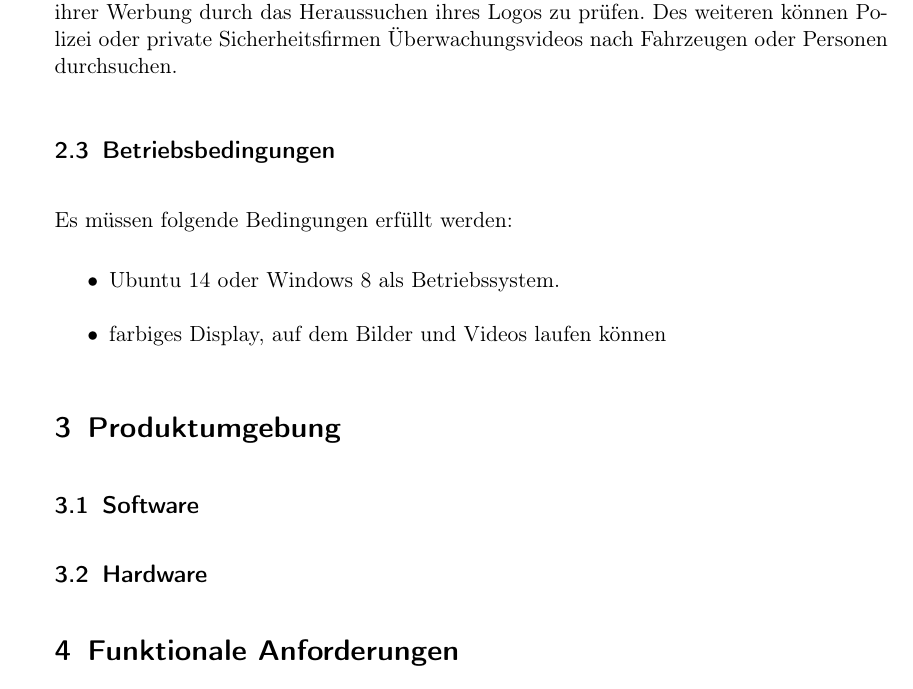
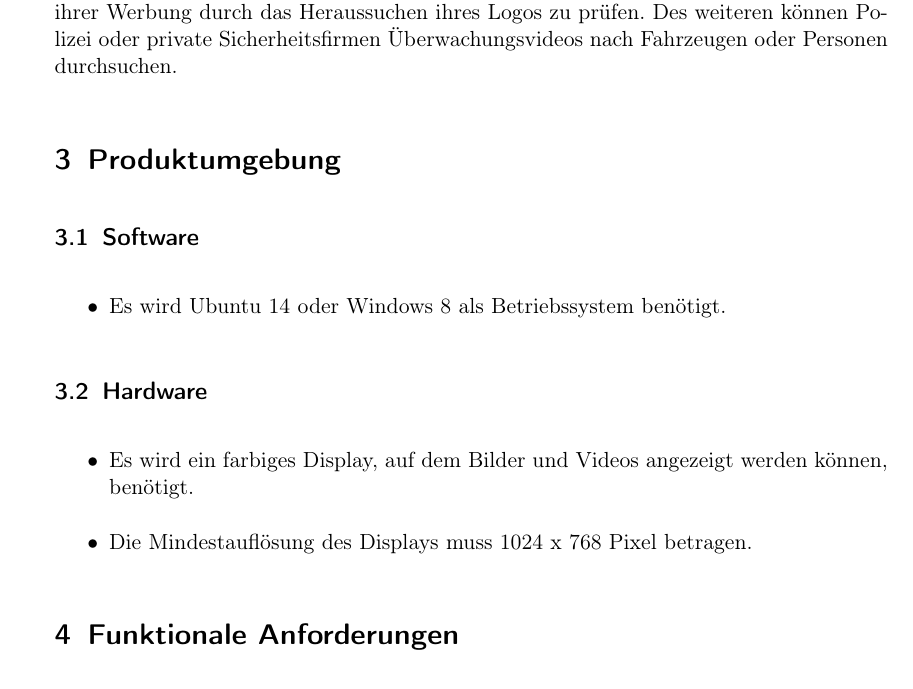
Before and after one commit to aschuman/CoBaB, a LaTeX document (doc/01-Pflichtenheft/pflichtenheft.tex, which reads doc/01-Pflichtenheft/produkteinsatz.tex, doc/01-Pflichtenheft/produktumgebung.tex): part of page 4 of 9, cut so that both start at the same text. Compiled offline with pdfLaTeX.

Commit message:
Moved Betriebsbedingungen to Produktumgebung.

```diff
--- a/doc/01-Pflichtenheft/produkteinsatz.tex
+++ b/doc/01-Pflichtenheft/produkteinsatz.tex
@@ -8,14 +8,3 @@ Den Wissenschaftlern des Fraunhofer Instituts wird es möglich, vorhandene Daten
 Eine mögliche Zielgruppe ist der private Nutzer, der aus seinen Fotoalben ähnliche Fotos heraussuchen möchte.
 Außerdem können Unternehmen als weitere Zielgruppe angesprochen werden: Für sie ist es möglich, die Effizienz ihrer Werbung durch das Heraussuchen ihres Logos zu prüfen.
 Des weiteren können Polizei oder private Sicherheitsfirmen Überwachungsvideos nach Fahrzeugen oder Personen durchsuchen.
-
-\subsection{Betriebsbedingungen}
-
-Es müssen folgende Bedingungen erfüllt werden:
-
-\begin{itemize}
-
-\item Ubuntu 14 oder Windows 8 als Betriebssystem.
-\item farbiges Display, auf dem Bilder und Videos laufen können
-
-\end{itemize}
--- a/doc/01-Pflichtenheft/produktumgebung.tex
+++ b/doc/01-Pflichtenheft/produktumgebung.tex
@@ -1,2 +1,9 @@
 \subsection{Software}
+\begin{itemize}
+\item Es wird Ubuntu 14 oder Windows 8 als Betriebssystem benötigt.
+\end{itemize}
 \subsection{Hardware}
+\begin{itemize}
+\item Es wird ein farbiges Display, auf dem Bilder und Videos angezeigt werden können, benötigt.
+\item Die Mindestauflösung des Displays muss 1024 x 768 Pixel betragen.
+\end{itemize}
```
